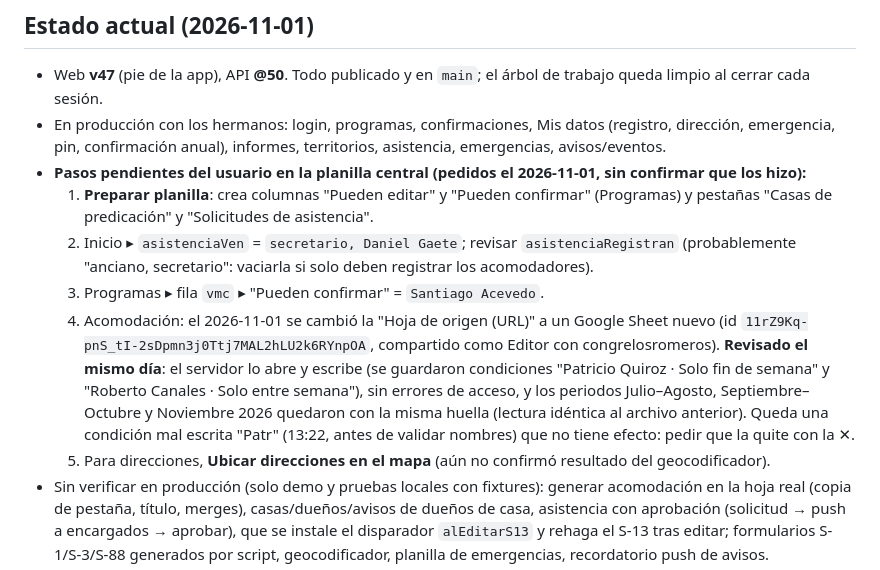
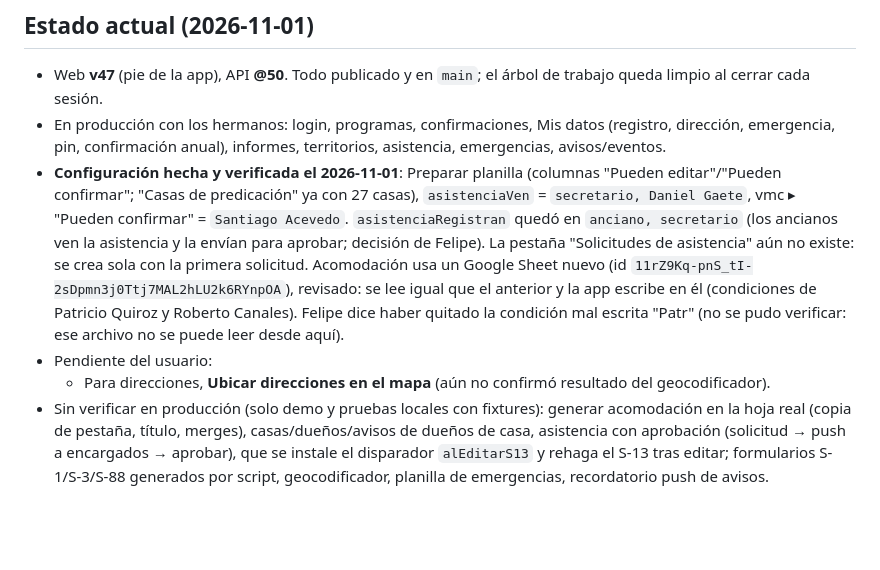
Before and after one commit to los-romeros/los-romeros.github.io, a Markdown page: CLAUDE.md, the part around the change. GitHub-like rendering; blank space fills up the shorter version.

Commit message:
CLAUDE.md: configuración de la planilla verificada (2026-11-01)
Co-Authored-By: Claude Opus 5.5 <noreply@anthropic.com>

```diff
--- a/CLAUDE.md
+++ b/CLAUDE.md
@@ -68,12 +68,9 @@ Acceso a Drive desde aquí: script con el token de clasp (`~/.clasprc.json`); so
 ## Estado actual (2026-11-01)
 - Web **v47** (pie de la app), API **@50**. Todo publicado y en `main`; el árbol de trabajo queda limpio al cerrar cada sesión.
 - En producción con los hermanos: login, programas, confirmaciones, Mis datos (registro, dirección, emergencia, pin, confirmación anual), informes, territorios, asistencia, emergencias, avisos/eventos.
-- **Pasos pendientes del usuario en la planilla central (pedidos el 2026-11-01, sin confirmar que los hizo):**
-  1. **Preparar planilla**: crea columnas "Pueden editar" y "Pueden confirmar" (Programas) y pestañas "Casas de predicación" y "Solicitudes de asistencia".
-  2. Inicio ▸ `asistenciaVen` = `secretario, Daniel Gaete`; revisar `asistenciaRegistran` (probablemente "anciano, secretario": vaciarla si solo deben registrar los acomodadores).
-  3. Programas ▸ fila `vmc` ▸ "Pueden confirmar" = `Santiago Acevedo`.
-  4. Acomodación: el 2026-11-01 se cambió la "Hoja de origen (URL)" a un Google Sheet nuevo (id `11rZ9Kq-pnS_tI-2sDpmn3j0Ttj7MAL2hLU2k6RYnpOA`, compartido como Editor con congrelosromeros). **Revisado el mismo día**: el servidor lo abre y escribe (se guardaron condiciones "Patricio Quiroz · Solo fin de semana" y "Roberto Canales · Solo entre semana"), sin errores de acceso, y los periodos Julio–Agosto, Septiembre–Octubre y Noviembre 2026 quedaron con la misma huella (lectura idéntica al archivo anterior). Queda una condición mal escrita "Patr" (13:22, antes de validar nombres) que no tiene efecto: pedir que la quite con la ✕.
-  5. Para direcciones, **Ubicar direcciones en el mapa** (aún no confirmó resultado del geocodificador).
+- **Configuración hecha y verificada el 2026-11-01**: Preparar planilla (columnas "Pueden editar"/"Pueden confirmar"; "Casas de predicación" ya con 27 casas), `asistenciaVen` = `secretario, Daniel Gaete`, vmc ▸ "Pueden confirmar" = `Santiago Acevedo`. `asistenciaRegistran` quedó en `anciano, secretario` (los ancianos ven la asistencia y la envían para aprobar; decisión de Felipe). La pestaña "Solicitudes de asistencia" aún no existe: se crea sola con la primera solicitud. Acomodación usa un Google Sheet nuevo (id `11rZ9Kq-pnS_tI-2sDpmn3j0Ttj7MAL2hLU2k6RYnpOA`), revisado: se lee igual que el anterior y la app escribe en él (condiciones de Patricio Quiroz y Roberto Canales). Felipe dice haber quitado la condición mal escrita "Patr" (no se pudo verificar: ese archivo no se puede leer desde aquí).
+- Pendiente del usuario:
+  - Para direcciones, **Ubicar direcciones en el mapa** (aún no confirmó resultado del geocodificador).
 - Sin verificar en producción (solo demo y pruebas locales con fixtures): generar acomodación en la hoja real (copia de pestaña, título, merges), casas/dueños/avisos de dueños de casa, asistencia con aprobación (solicitud → push a encargados → aprobar), que se instale el disparador `alEditarS13` y rehaga el S-13 tras editar; formularios S-1/S-3/S-88 generados por script, geocodificador, planilla de emergencias, recordatorio push de avisos.
 - **Publicar la web**: `git push` con la cuenta activa `aidevfelipe-commits` da 403. Hay que usar la cuenta `los-romeros` de `gh` (ver "Publicar"); el clasificador de permisos exige que el usuario lo autorice explícitamente en cada mensaje ("Sí, publícala").
 - **Revisar archivos desde aquí**: la planilla central se exporta con `~/.claude/skills/programa-predicacion/scripts/drive.sh <id> salida.xlsx` y se lee con `/usr/local/bin/python3` (tiene openpyxl; el `python3 -I` del PATH no). Hojas de responsables no creadas por la app (p. ej. la nueva de acomodación) dan 403 con ese token y el conector de Sheets tampoco las ve: revisar lo que deja el servidor en Registro y Periodos.
```
